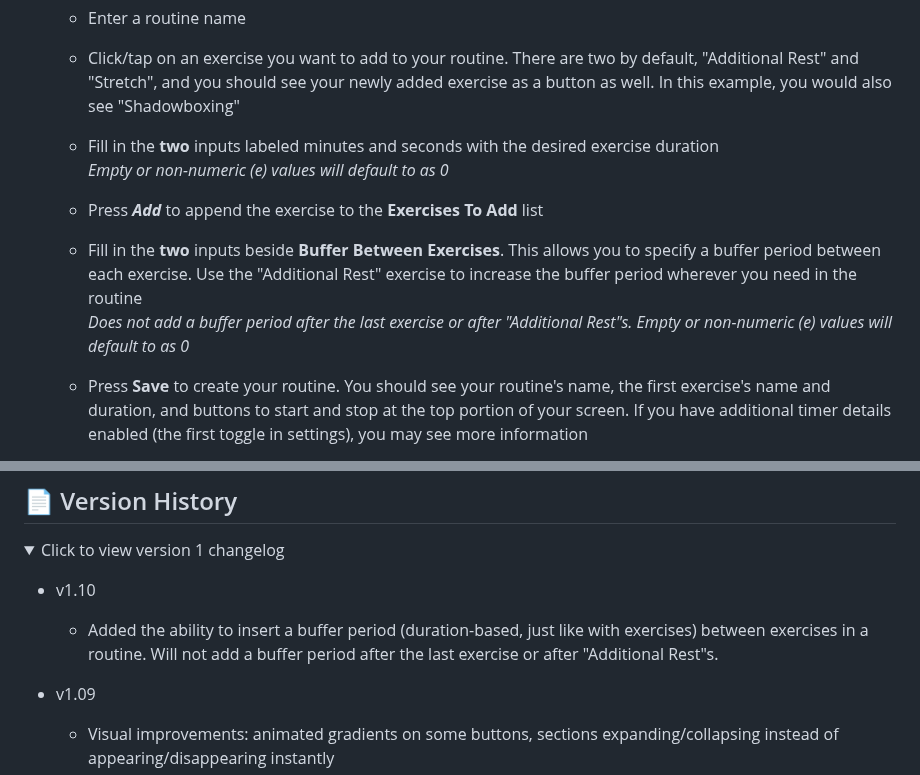
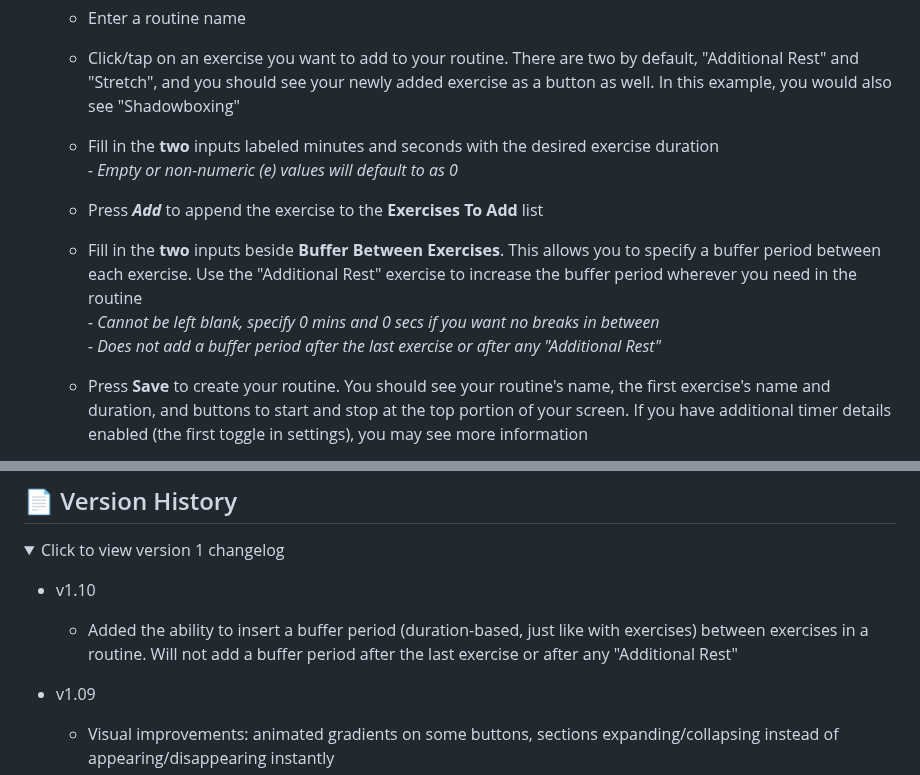
Before and after one commit to sherwin-leung/antifragile, a Markdown page: README.md, 2 parts joined by grey strips. GitHub-like rendering; folded sections open.

```diff
--- a/README.md
+++ b/README.md
@@ -29,12 +29,13 @@ As of version 1.10 - subject to change with when additional functionalities are
    * Click/tap on an exercise you want to add to your routine. There are two by default, "Additional Rest" and "Stretch", and you should see your newly added exercise as a button as well. In this example, you would also see "Shadowboxing"
 
    * Fill in the **two** inputs labeled minutes and seconds with the desired exercise duration
-     <br>_Empty or non-numeric (e) values will default to as 0_
+     <br>_- Empty or non-numeric (e) values will default to as 0_
 
    * Press _**Add**_ to append the exercise to the **Exercises To Add** list
 
    * Fill in the **two** inputs beside **Buffer Between Exercises**. This allows you to specify a buffer period between each exercise. Use the "Additional Rest" exercise to increase the buffer period wherever you need in the routine
-     <br>_Does not add a buffer period after the last exercise or after "Additional Rest"s. Empty or non-numeric (e) values will default to as 0_
+     <br>_- Cannot be left blank, specify 0 mins and 0 secs if you want no breaks in between_
+     <br>_- Does not add a buffer period after the last exercise or after any "Additional Rest"_
 
    * Press **Save** to create your routine. You should see your routine's name, the first exercise's name and duration, and buttons to start and stop at the top portion of your screen. If you have additional timer details enabled (the first toggle in settings), you may see more information
 
@@ -123,7 +124,7 @@ Listed roughly in order of priority, but subject to change
 <summary>Click to view version 1 changelog</summary>
 
 * v1.10
-  * Added the ability to insert a buffer period (duration-based, just like with exercises) between exercises in a routine. Will not add a buffer period after the last exercise or after "Additional Rest"s.
+  * Added the ability to insert a buffer period (duration-based, just like with exercises) between exercises in a routine. Will not add a buffer period after the last exercise or after any "Additional Rest"
 
 * v1.09
   * Visual improvements: animated gradients on some buttons, sections expanding/collapsing instead of appearing/disappearing instantly
```
